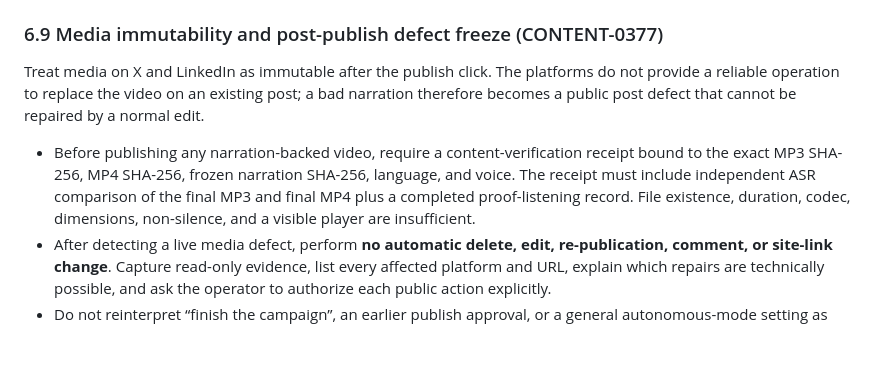
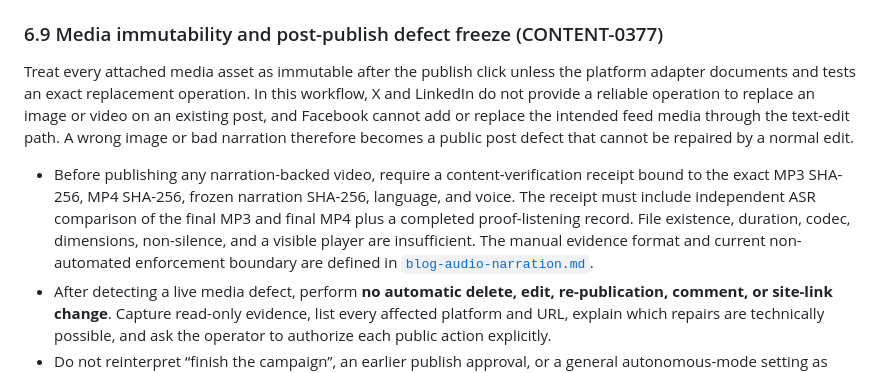
Before and after one commit to Arcanada-one/arcanada-publisher, a Markdown page: docs/explanation/social-links-and-comments-policy.md, the part around the change. Rendered like a GitHub page; blank space fills up the shorter version.

```diff
--- a/docs/explanation/social-links-and-comments-policy.md
+++ b/docs/explanation/social-links-and-comments-policy.md
@@ -267,16 +267,20 @@ tracking params (`?__cft__[0]=…&__tn__=…`) to get the canonical `…/posts/<
 
 ### 6.9 Media immutability and post-publish defect freeze (CONTENT-0377)
 
-Treat media on X and LinkedIn as immutable after the publish click. The platforms
-do not provide a reliable operation to replace the video on an existing post; a
-bad narration therefore becomes a public post defect that cannot be repaired by a
-normal edit.
+Treat every attached media asset as immutable after the publish click unless the
+platform adapter documents and tests an exact replacement operation. In this
+workflow, X and LinkedIn do not provide a reliable operation to replace an image
+or video on an existing post, and Facebook cannot add or replace the intended feed
+media through the text-edit path. A wrong image or bad narration therefore becomes
+a public post defect that cannot be repaired by a normal edit.
 
 - Before publishing any narration-backed video, require a content-verification
   receipt bound to the exact MP3 SHA-256, MP4 SHA-256, frozen narration SHA-256,
   language, and voice. The receipt must include independent ASR comparison of the
   final MP3 and final MP4 plus a completed proof-listening record. File existence,
   duration, codec, dimensions, non-silence, and a visible player are insufficient.
+  The manual evidence format and current non-automated enforcement boundary are
+  defined in [`blog-audio-narration.md`](../how-to/blog-audio-narration.md).
 - After detecting a live media defect, perform **no automatic delete, edit,
   re-publication, comment, or site-link change**. Capture read-only evidence, list
   every affected platform and URL, explain which repairs are technically possible,
```
Also changed, not shown: docs/how-to/animated-cover-video.md (+5 -3 lines), docs/how-to/blog-audio-narration.md (+55 -5 lines).
